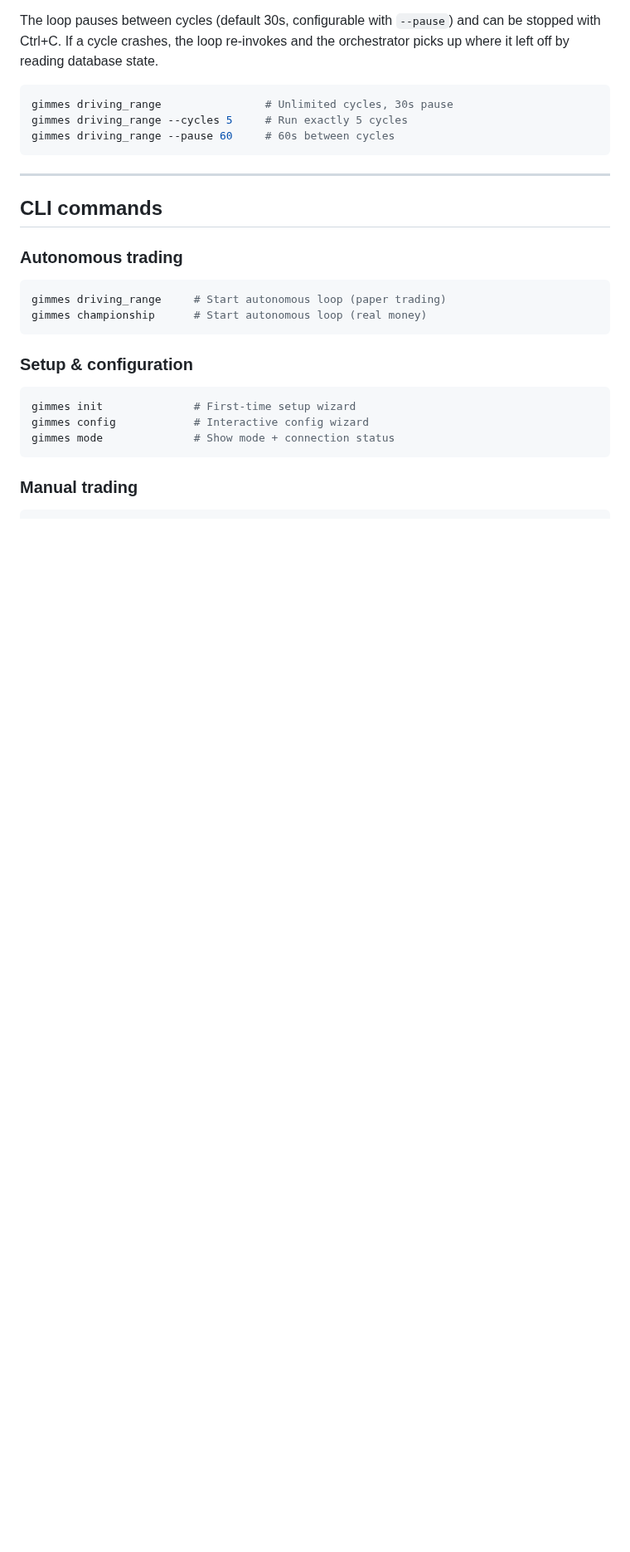
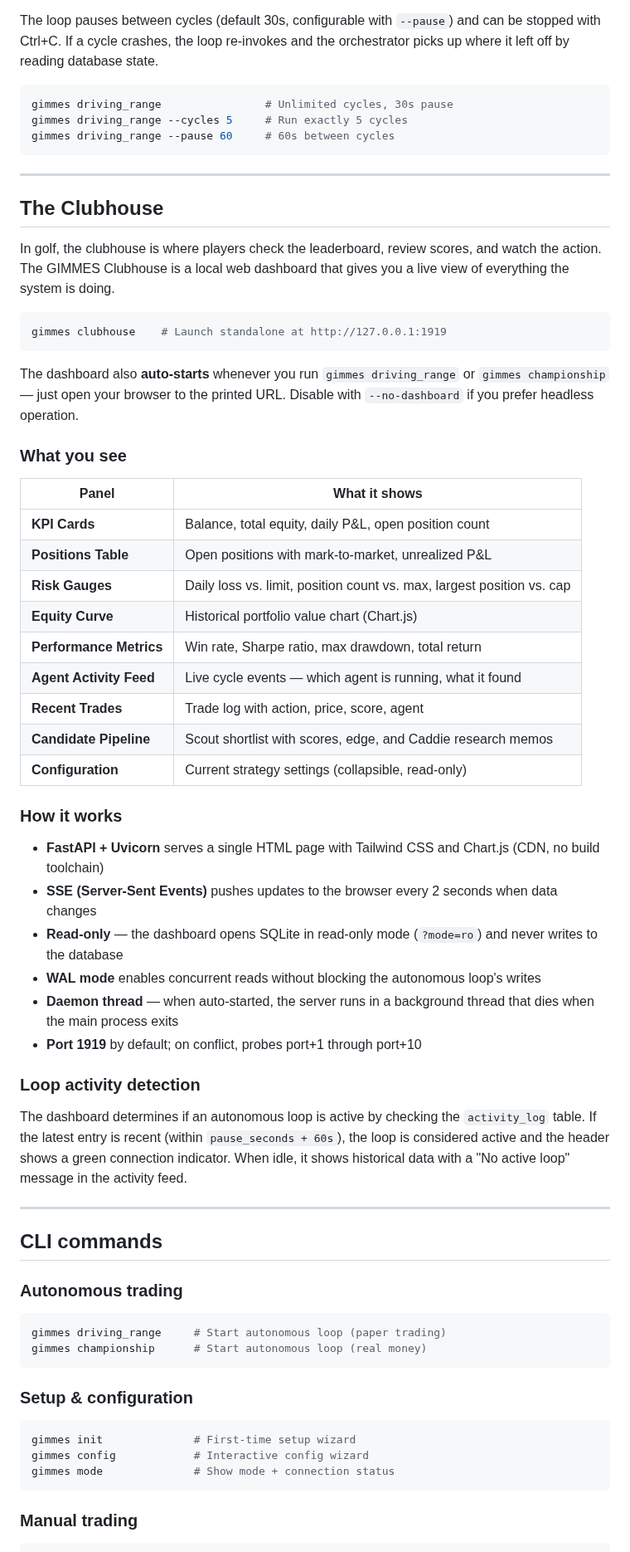
Before and after one commit to allan-mobley-jr/gimmes, a Markdown page: README.md, the part around one of its changes. Shown at 83% size. Rendered like a GitHub page; blank space fills up the shorter version.

Commit message:
Add dedicated Clubhouse section to README
Adds a comprehensive section covering dashboard panels, architecture
(FastAPI + SSE + read-only SQLite), loop activity detection, and
port handling. Consolidates the scattered dashboard references.

Co-Authored-By: Claude Opus 4.6 <noreply@anthropic.com>

````diff
--- a/README.md
+++ b/README.md
@@ -146,6 +146,45 @@ gimmes driving_range --pause 60     # 60s between cycles
 
 ---
 
+## The Clubhouse
+
+In golf, the clubhouse is where players check the leaderboard, review scores, and watch the action. The GIMMES Clubhouse is a local web dashboard that gives you a live view of everything the system is doing.
+
+```bash
+gimmes clubhouse    # Launch standalone at http://127.0.0.1:1919
+```
+
+The dashboard also **auto-starts** whenever you run `gimmes driving_range` or `gimmes championship` — just open your browser to the printed URL. Disable with `--no-dashboard` if you prefer headless operation.
+
+### What you see
+
+| Panel | What it shows |
+|---|---|
+| **KPI Cards** | Balance, total equity, daily P&L, open position count |
+| **Positions Table** | Open positions with mark-to-market, unrealized P&L |
+| **Risk Gauges** | Daily loss vs. limit, position count vs. max, largest position vs. cap |
+| **Equity Curve** | Historical portfolio value chart (Chart.js) |
+| **Performance Metrics** | Win rate, Sharpe ratio, max drawdown, total return |
+| **Agent Activity Feed** | Live cycle events — which agent is running, what it found |
+| **Recent Trades** | Trade log with action, price, score, agent |
+| **Candidate Pipeline** | Scout shortlist with scores, edge, and Caddie research memos |
+| **Configuration** | Current strategy settings (collapsible, read-only) |
+
+### How it works
+
+- **FastAPI + Uvicorn** serves a single HTML page with Tailwind CSS and Chart.js (CDN, no build toolchain)
+- **SSE (Server-Sent Events)** pushes updates to the browser every 2 seconds when data changes
+- **Read-only** — the dashboard opens SQLite in read-only mode (`?mode=ro`) and never writes to the database
+- **WAL mode** enables concurrent reads without blocking the autonomous loop's writes
+- **Daemon thread** — when auto-started, the server runs in a background thread that dies when the main process exits
+- **Port 1919** by default; on conflict, probes port+1 through port+10
+
+### Loop activity detection
+
+The dashboard determines if an autonomous loop is active by checking the `activity_log` table. If the latest entry is recent (within `pause_seconds + 60s`), the loop is considered active and the header shows a green connection indicator. When idle, it shows historical data with a "No active loop" message in the activity feed.
+
+---
+
 ## CLI commands
 
 ### Autonomous trading
````
Also changed, not shown: other parts of README.md (+1 -3 lines).
